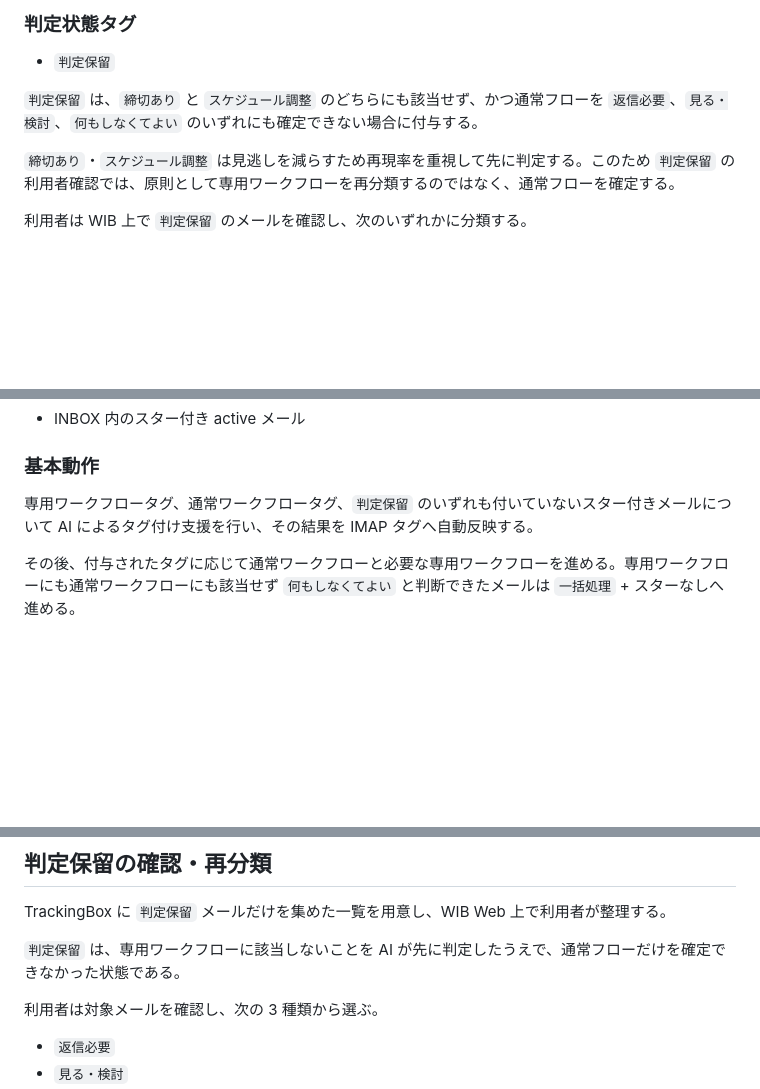
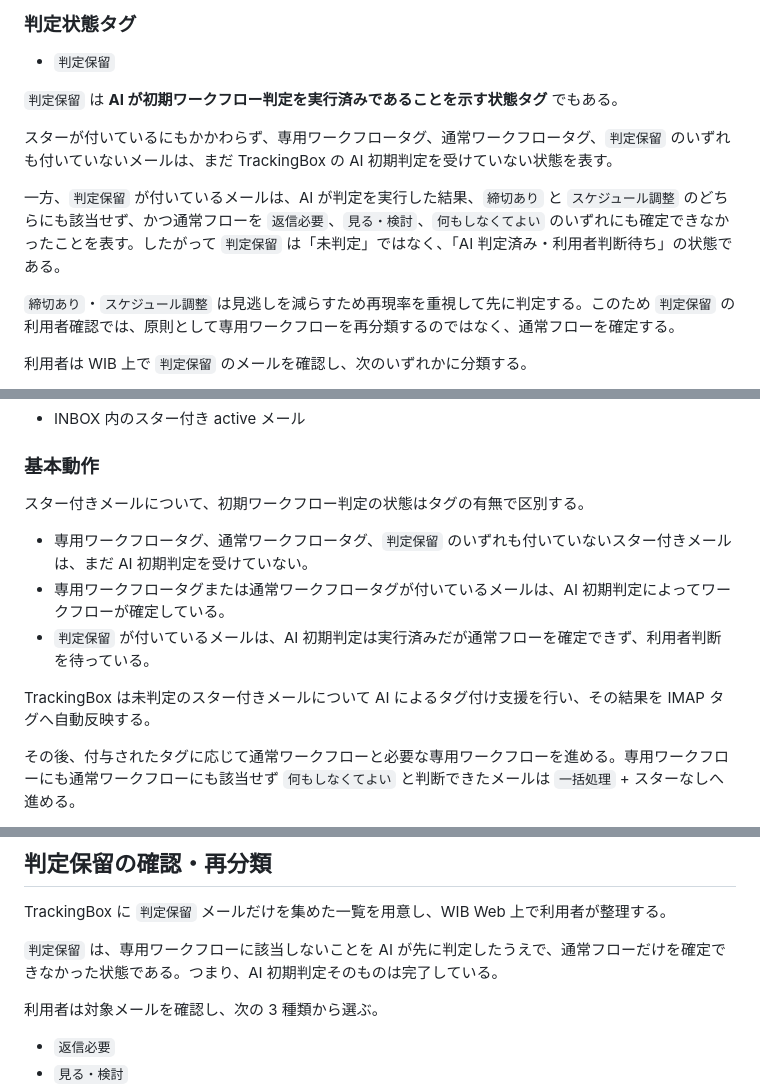
Before and after one commit to a3suger/WorkInBox, a Markdown page: docs/design_workflow.md, 3 parts joined by grey strips. Drawn GitHub-style; blank space fills up the shorter version.

Commit message:
Clarify AI decision state markers

```diff
--- a/docs/design_workflow.md
+++ b/docs/design_workflow.md
@@ -204,7 +204,11 @@ TriageBox が新たな着眼点へスターを付けるのは、利用者がす
 
 - `判定保留`
 
-`判定保留` は、`締切あり` と `スケジュール調整` のどちらにも該当せず、かつ通常フローを `返信必要`、`見る・検討`、`何もしなくてよい` のいずれにも確定できない場合に付与する。
+`判定保留` は **AI が初期ワークフロー判定を実行済みであることを示す状態タグ** でもある。
+
+スターが付いているにもかかわらず、専用ワークフロータグ、通常ワークフロータグ、`判定保留` のいずれも付いていないメールは、まだ TrackingBox の AI 初期判定を受けていない状態を表す。
+
+一方、`判定保留` が付いているメールは、AI が判定を実行した結果、`締切あり` と `スケジュール調整` のどちらにも該当せず、かつ通常フローを `返信必要`、`見る・検討`、`何もしなくてよい` のいずれにも確定できなかったことを表す。したがって `判定保留` は「未判定」ではなく、「AI 判定済み・利用者判断待ち」の状態である。
 
 `締切あり`・`スケジュール調整` は見逃しを減らすため再現率を重視して先に判定する。このため `判定保留` の利用者確認では、原則として専用ワークフローを再分類するのではなく、通常フローを確定する。
 
@@ -350,7 +354,13 @@ Thunderbird 固有の実装詳細は `docs/thunderbird_bridge.md` を参照す
 
 ### 基本動作
 
-専用ワークフロータグ、通常ワークフロータグ、`判定保留` のいずれも付いていないスター付きメールについて AI によるタグ付け支援を行い、その結果を IMAP タグへ自動反映する。
+スター付きメールについて、初期ワークフロー判定の状態はタグの有無で区別する。
+
+- 専用ワークフロータグ、通常ワークフロータグ、`判定保留` のいずれも付いていないスター付きメールは、まだ AI 初期判定を受けていない。
+- 専用ワークフロータグまたは通常ワークフロータグが付いているメールは、AI 初期判定によってワークフローが確定している。
+- `判定保留` が付いているメールは、AI 初期判定は実行済みだが通常フローを確定できず、利用者判断を待っている。
+
+TrackingBox は未判定のスター付きメールについて AI によるタグ付け支援を行い、その結果を IMAP タグへ自動反映する。
 
 その後、付与されたタグに応じて通常ワークフローと必要な専用ワークフローを進める。専用ワークフローにも通常ワークフローにも該当せず `何もしなくてよい` と判断できたメールは `一括処理` + スターなしへ進める。
 
@@ -384,7 +394,7 @@ AI の結果についてタグ付与前の利用者確認は必須としない
 
 TrackingBox に `判定保留` メールだけを集めた一覧を用意し、WIB Web 上で利用者が整理する。
 
-`判定保留` は、専用ワークフローに該当しないことを AI が先に判定したうえで、通常フローだけを確定できなかった状態である。
+`判定保留` は、専用ワークフローに該当しないことを AI が先に判定したうえで、通常フローだけを確定できなかった状態である。つまり、AI 初期判定そのものは完了している。
 
 利用者は対象メールを確認し、次の 3 種類から選ぶ。
 
```
